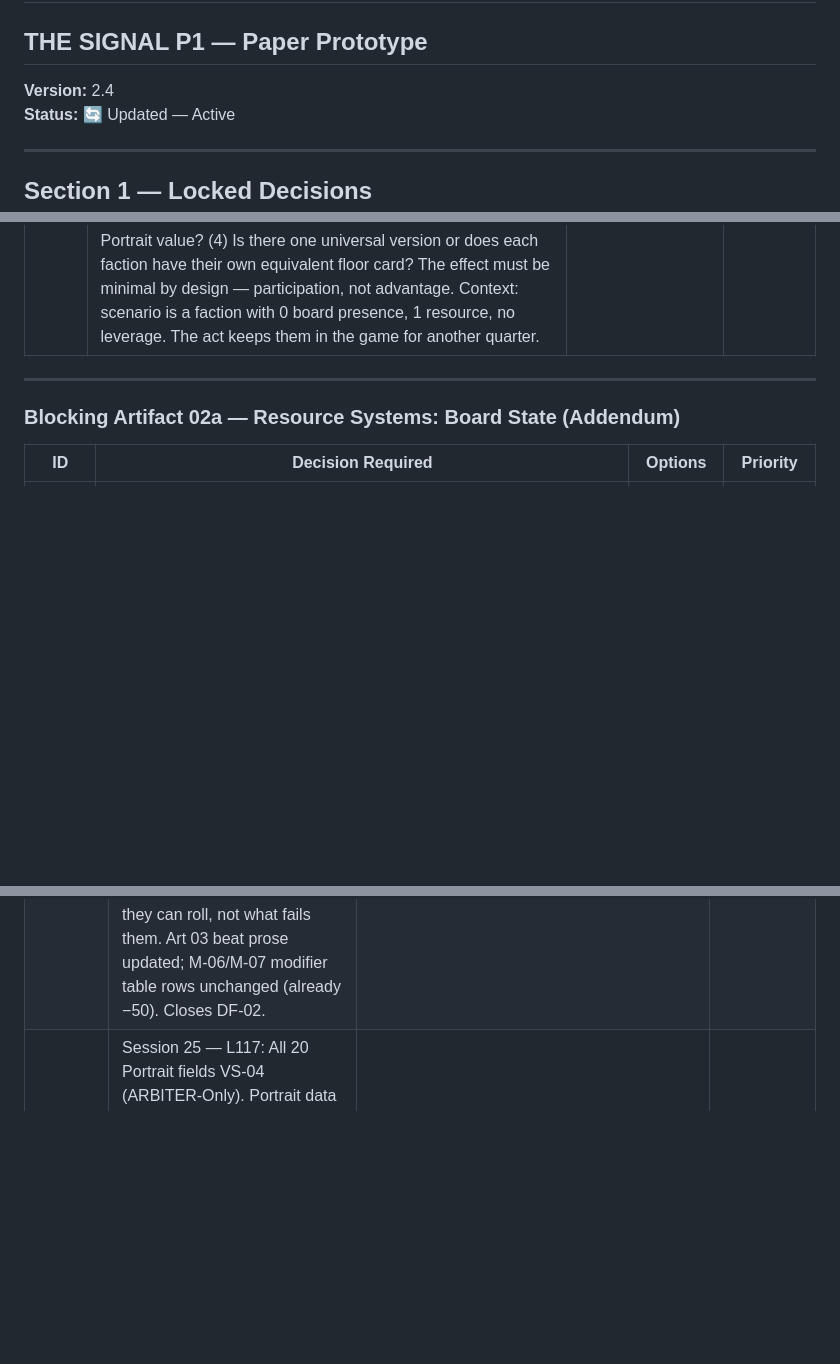
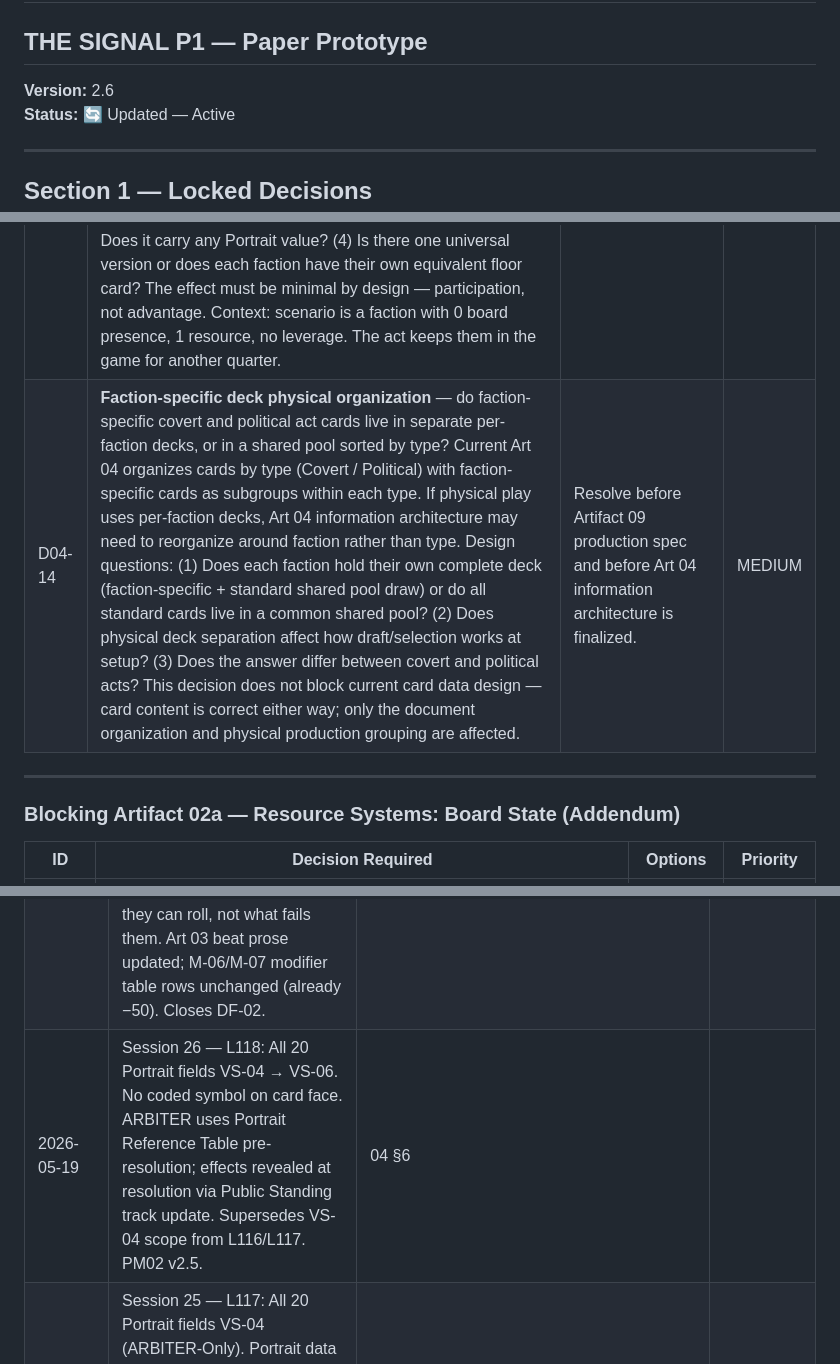
Before and after one commit to andrew-bosch/TheSignal, a Markdown page: V1/PM02___Decision_Log___Validation_Tracker.md, 3 parts joined by grey strips. Drawn GitHub-style; blank space fills up the shorter version.

Commit message:
session 26 — lock L119-L122, PM02 v2.6, PM03 v2.1
Co-Authored-By: Claude Sonnet 4.6 <noreply@anthropic.com>

```diff
--- a/V1/PM02___Decision_Log___Validation_Tracker.md
+++ b/V1/PM02___Decision_Log___Validation_Tracker.md
@@ -1,7 +1,7 @@
 # PM02 — Decision Log & Validation Tracker
 ## THE SIGNAL P1 — Paper Prototype
 
-**Version:** 2.4
+**Version:** 2.6
 **Status:** 🔄 Updated — Active
 
 ---
@@ -187,6 +192,7 @@ Decisions locked for the signed-off design but flagged for economic and mechanic
 | D04-11 | Intel token mechanics cross-reference — Artifact 02b §8–9 audit against current card designs needed. Potential inconsistency with Denounce cost, token age rules, C05 crit failure. | Audit and resolve inconsistencies | HIGH |
 | D04-12 | ✅ L115 — Countermeasure cards are Card System design content; home is Artifact 04. Art 09 renamed Card Production Spec — production-only scope. | — | — |
 | D04-13 | **Floor Act** (working name) — design the standard political act available to all factions at all times, outside of deck composition, costing 1 native resource. Governing rule established in 00a R15: the action system must always guarantee at least one playable option regardless of resource state. This card prevents action paralysis for a faction that has lost board presence and enters a quarter with only passive generation (1 unit). Design questions: (1) What does the act DO — minimal presence assertion, formal declaration, contested district claim, or something faction-agnostic? (2) Does it have a faction-specific form or is it universal text? (3) Does it carry any Portrait value? (4) Is there one universal version or does each faction have their own equivalent floor card? The effect must be minimal by design — participation, not advantage. Context: scenario is a faction with 0 board presence, 1 resource, no leverage. The act keeps them in the game for another quarter. | Design during political act pass — Artifact 04 §10. Governs: 00a R20a. | HIGH |
+| D04-14 | **Faction-specific deck physical organization** — do faction-specific covert and political act cards live in separate per-faction decks, or in a shared pool sorted by type? Current Art 04 organizes cards by type (Covert / Political) with faction-specific cards as subgroups within each type. If physical play uses per-faction decks, Art 04 information architecture may need to reorganize around faction rather than type. Design questions: (1) Does each faction hold their own complete deck (faction-specific + standard shared pool draw) or do all standard cards live in a common shared pool? (2) Does physical deck separation affect how draft/selection works at setup? (3) Does the answer differ between covert and political acts? This decision does not block current card data design — card content is correct either way; only the document organization and physical production grouping are affected. | Resolve before Artifact 09 production spec and before Art 04 information architecture is finalized. | MEDIUM |
 
 ---
 
@@ -379,6 +385,7 @@ Updated after each playtest session.
 | 2026-05-18 | L111 locked — Gold/silver marker system. Control flag = gold (1 per district, on Dominant stack). Established marker = silver (up to 4–5 per district, one per Established faction's stack; quantity TBD pending Art 11). Closes 02a-03, signs off Art 02a v1.4. PM02 v2.0. | 02a §6, §9, PM01 |
 | 2026-05-18 | L112 locked — Resolution card for pre-resolution cancellations renamed to "Voided" (RO-03). Replaces "Operation Failed" (Beat 1) and "Operation Blocked" (Beat 2). Verb form chosen: past participle implies ARBITER as agent without naming cause or reason. Closes DF-01. | 03 Beat 1/2, 03a, 00b §5.2 |
 | 2026-05-18 | L113 locked — Threshold sign convention adopted throughout. Partial payment marker is "−50 threshold marker" (not "+50 difficulty marker"). Rationale: threshold framing is positively oriented — players think about what they can roll, not what fails them. Art 03 beat prose updated; M-06/M-07 modifier table rows unchanged (already −50). Closes DF-02. | 03 Beat 0/4, 03a |
+| 2026-05-19 | Session 26 — L118: All 20 Portrait fields VS-04 → VS-06. No coded symbol on card face. ARBITER uses Portrait Reference Table pre-resolution; effects revealed at resolution via Public Standing track update. Supersedes VS-04 scope from L116/L117. PM02 v2.5. | 04 §6 |
 | 2026-05-19 | Session 25 — L117: All 20 Portrait fields VS-04 (ARBITER-Only). Portrait data not on card face. ARBITER uses Card-ID-keyed lookup table. Extends L116. PM05 07-01 flagged (ARBITER Portrait reference table, Art 07). PM02 v2.4. | 04 §6, 07 |
 | 2026-05-19 | Session 25 — L116: Portrait Base and Modifier value fields (all 5 factions, 10 rows) assigned VS-04 (ARBITER-Only). Card face carries coded symbol — physically visible to all players, interpreted by ARBITER only. Consistent with L90. Closes PM05 04-16. PM02 v2.3. | 04 §6 |
 | 2026-05-19 | Session 23 — L115: Art 04 scope expanded to "Card System"; Art 09 renamed "Card Production Spec" (production-only). Design/production split now consistent across all card types. D04-12 closed. PM02 v2.2. | 04, 09 |
```
Also changed, not shown: other parts of V1/PM02___Decision_Log___Validation_Tracker.md (+5 -0 lines), Session/THE_SIGNAL___Project_Save_State.md (+3 -3 lines).
